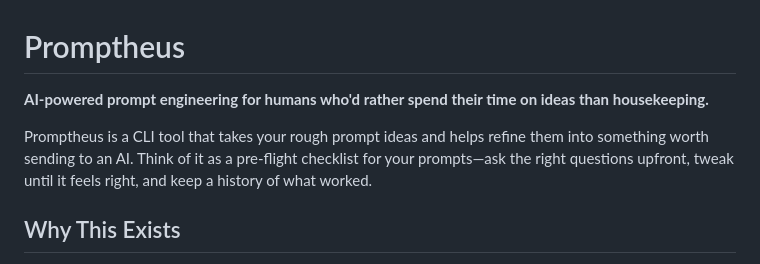
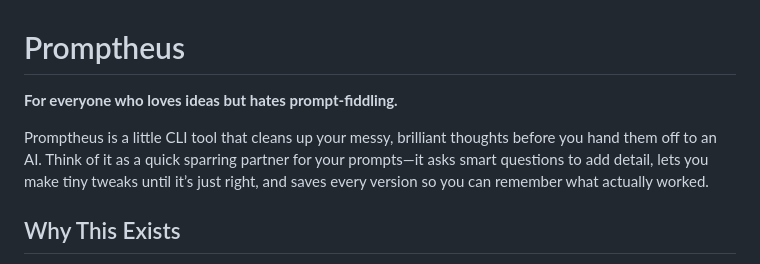
Before and after one commit to abhichandra21/Promptheus, a Markdown page: README.md, the part around the change. Rendered like a GitHub page.

```diff
--- a/README.md
+++ b/README.md
@@ -1,8 +1,8 @@
 # Promptheus
 
-**AI-powered prompt engineering for humans who'd rather spend their time on ideas than housekeeping.**
+**For everyone who loves ideas but hates prompt-fiddling.**
 
-Promptheus is a CLI tool that takes your rough prompt ideas and helps refine them into something worth sending to an AI. Think of it as a pre-flight checklist for your prompts—ask the right questions upfront, tweak until it feels right, and keep a history of what worked.
+Promptheus is a little CLI tool that cleans up your messy, brilliant thoughts before you hand them off to an AI. Think of it as a quick sparring partner for your prompts—it asks smart questions to add detail, lets you make tiny tweaks until it’s just right, and saves every version so you can remember what actually worked.
 
 ## Why This Exists
 
```
